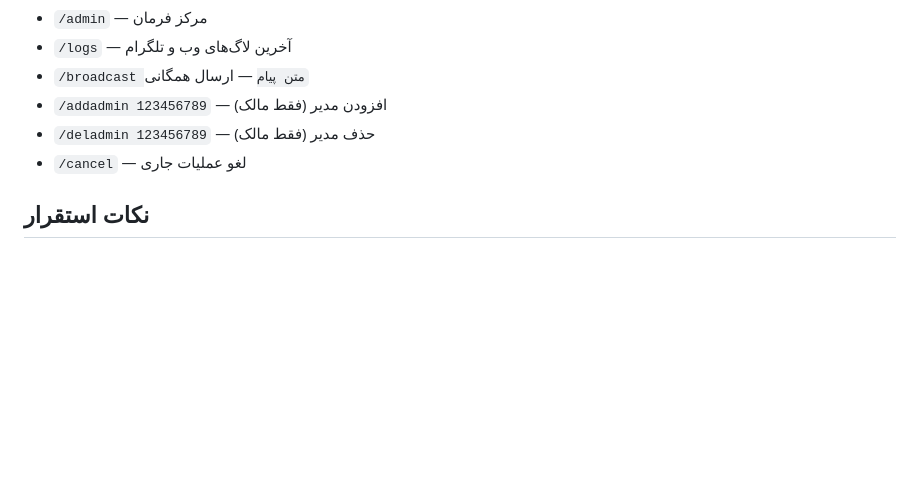
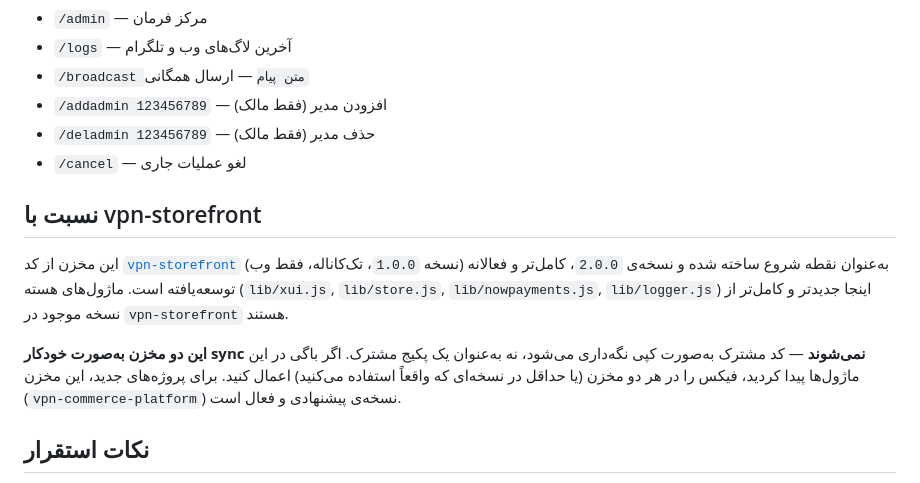
Before and after one commit to AimeXreX/vpn-commerce-platform, a Markdown page: README.md, the part around the change. GitHub-like rendering; blank space fills up the shorter version.

Commit message:
docs: document the real relationship to vpn-storefront
Same rationale as the companion change in vpn-storefront: these two
repos share near-duplicate lib/ modules that have drifted apart
without anyone documenting it, risking a bug fix landing in only one
copy. Made explicit that this repo (2.0.0) is the actively developed
successor to vpn-storefront (1.0.0).

Co-Authored-By: Claude Sonnet 5 <noreply@anthropic.com>
Claude-Session: https://claude.ai/code/session_01BcfayThSETjS5xdyyAeJdj

```diff
--- a/README.md
+++ b/README.md
@@ -85,6 +85,12 @@ https://your-domain.example/api/payments/nowpayments/ipn
 - `/deladmin 123456789` — حذف مدیر (فقط مالک)
 - `/cancel` — لغو عملیات جاری
 
+## نسبت با vpn-storefront
+
+این مخزن از کد [`vpn-storefront`](https://github.com/AimeXreX/vpn-storefront) (نسخه `1.0.0`، تک‌کاناله، فقط وب) به‌عنوان نقطه شروع ساخته شده و نسخه‌ی `2.0.0`، کامل‌تر و فعالانه توسعه‌یافته است. ماژول‌های هسته (`lib/xui.js`, `lib/store.js`, `lib/nowpayments.js`, `lib/logger.js`) اینجا جدیدتر و کامل‌تر از نسخه موجود در `vpn-storefront` هستند.
+
+**این دو مخزن به‌صورت خودکار sync نمی‌شوند** — کد مشترک به‌صورت کپی نگه‌داری می‌شود، نه به‌عنوان یک پکیج مشترک. اگر باگی در این ماژول‌ها پیدا کردید، فیکس را در هر دو مخزن (یا حداقل در نسخه‌ای که واقعاً استفاده می‌کنید) اعمال کنید. برای پروژه‌های جدید، این مخزن (`vpn-commerce-platform`) نسخه‌ی پیشنهادی و فعال است.
+
 ## نکات استقرار
 
 - HTTPS معتبر برای Mini App، webhook، NOWPayments و 3x-ui الزامی است.
```
